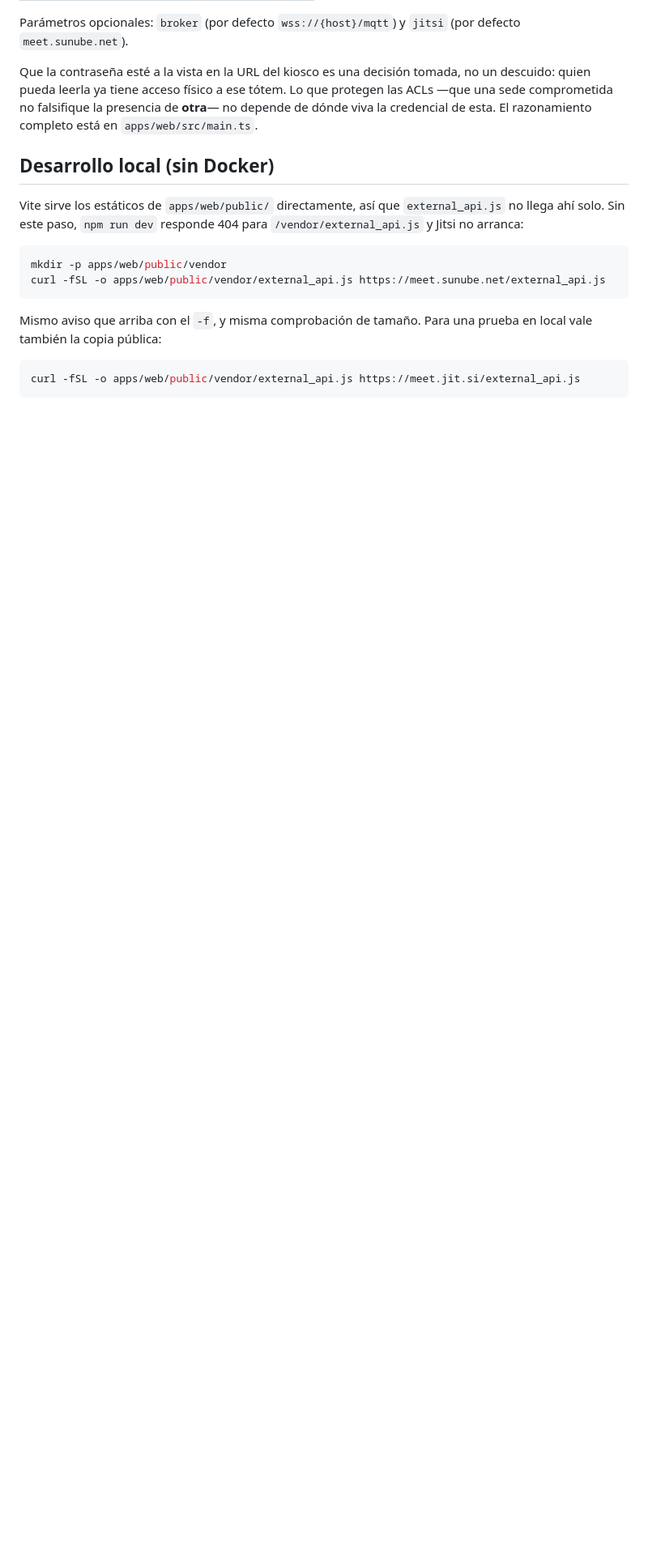
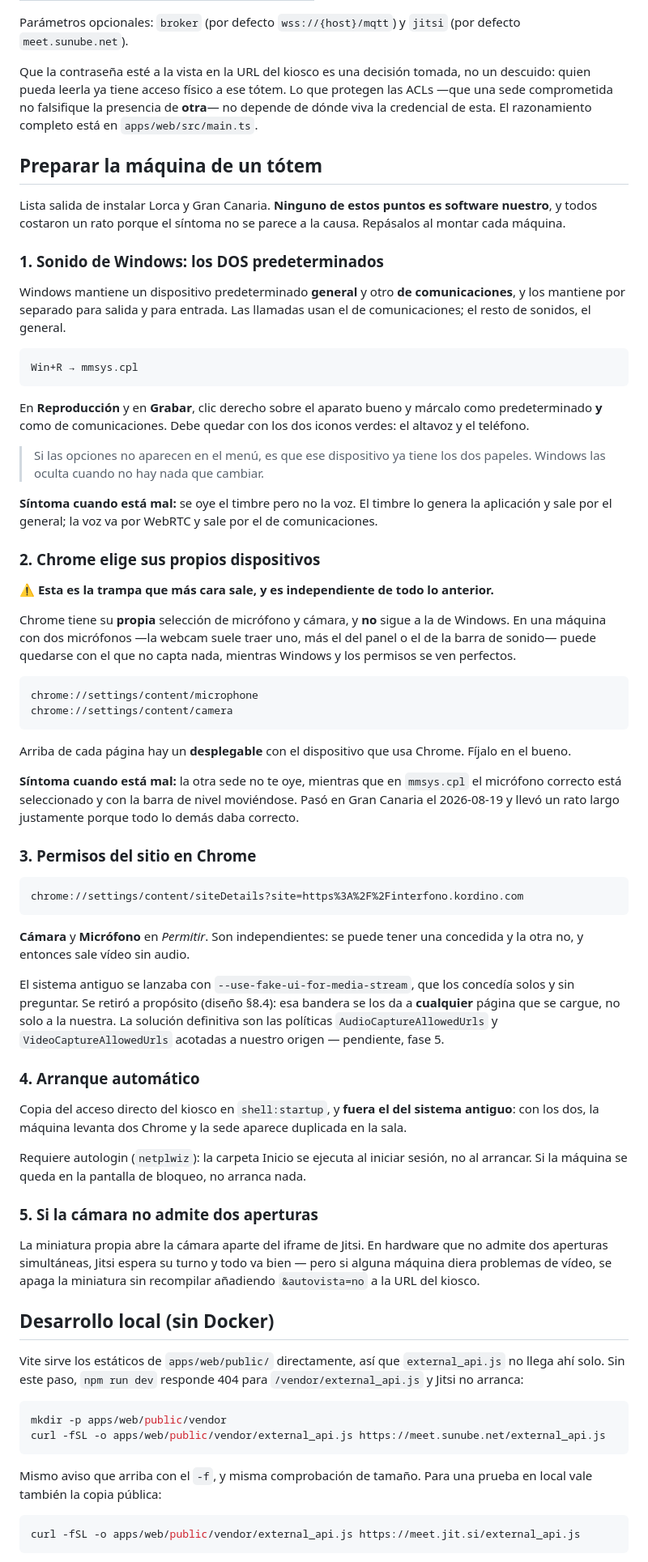
Before and after one commit to GermanRaulGarcia/totem, a Markdown page: infra/README.md, the part around the change. Shown at 81% size. GitHub-like rendering; blank space fills up the shorter version.

Commit message:
docs(infra): checklist para preparar la maquina de un totem
Cinco puntos de configuracion de Windows y Chrome, ninguno codigo nuestro, todos salidos de instalar Lorca y Gran Canaria. El hilo comun es que el sintoma no se parece a la causa, asi que sin la lista el siguiente los redescubre uno a uno.

El mas caro, y el que cerro la incidencia de hoy: Chrome tiene su PROPIA seleccion de microfono y camara, y no sigue a la de Windows. En una maquina con dos microfonos se queda con el que no capta mientras mmsys.cpl enseña el bueno seleccionado y con la barra de nivel moviendose. Todo daba correcto y la otra sede no oia nada.

Los otros cuatro: los dos predeterminados de Windows -general y de comunicaciones- que reparten el timbre y la voz por altavoces distintos; los permisos de sitio de camara y microfono, que son independientes entre si; el acceso directo del sistema antiguo que hay que sacar del arranque o la sede sale duplicada; y el interruptor ?autovista=no por si alguna camara no admite dos aperturas.

Co-Authored-By: Claude Opus 5 <noreply@anthropic.com>

````diff
--- a/infra/README.md
+++ b/infra/README.md
@@ -185,6 +185,86 @@ protegen las ACLs —que una sede comprometida no falsifique la presencia de
 **otra**— no depende de dónde viva la credencial de esta. El razonamiento
 completo está en `apps/web/src/main.ts`.
 
+## Preparar la máquina de un tótem
+
+Lista salida de instalar Lorca y Gran Canaria. **Ninguno de estos puntos es
+software nuestro**, y todos costaron un rato porque el síntoma no se parece a la
+causa. Repásalos al montar cada máquina.
+
+### 1. Sonido de Windows: los DOS predeterminados
+
+Windows mantiene un dispositivo predeterminado **general** y otro **de
+comunicaciones**, y los mantiene por separado para salida y para entrada. Las
+llamadas usan el de comunicaciones; el resto de sonidos, el general.
+
+```
+Win+R → mmsys.cpl
+```
+
+En **Reproducción** y en **Grabar**, clic derecho sobre el aparato bueno y
+márcalo como predeterminado **y** como de comunicaciones. Debe quedar con los dos
+iconos verdes: el altavoz y el teléfono.
+
+> Si las opciones no aparecen en el menú, es que ese dispositivo ya tiene los dos
+> papeles. Windows las oculta cuando no hay nada que cambiar.
+
+**Síntoma cuando está mal:** se oye el timbre pero no la voz. El timbre lo genera
+la aplicación y sale por el general; la voz va por WebRTC y sale por el de
+comunicaciones.
+
+### 2. Chrome elige sus propios dispositivos
+
+⚠️ **Esta es la trampa que más cara sale, y es independiente de todo lo anterior.**
+
+Chrome tiene su **propia** selección de micrófono y cámara, y **no** sigue a la de
+Windows. En una máquina con dos micrófonos —la webcam suele traer uno, más el del
+panel o el de la barra de sonido— puede quedarse con el que no capta nada,
+mientras Windows y los permisos se ven perfectos.
+
+```
+chrome://settings/content/microphone
+chrome://settings/content/camera
+```
+
+Arriba de cada página hay un **desplegable** con el dispositivo que usa Chrome.
+Fíjalo en el bueno.
+
+**Síntoma cuando está mal:** la otra sede no te oye, mientras que en
+`mmsys.cpl` el micrófono correcto está seleccionado y con la barra de nivel
+moviéndose. Pasó en Gran Canaria el 2026-08-19 y llevó un rato largo justamente
+porque todo lo demás daba correcto.
+
+### 3. Permisos del sitio en Chrome
+
+```
+chrome://settings/content/siteDetails?site=https%3A%2F%2Finterfono.kordino.com
+```
+
+**Cámara** y **Micrófono** en *Permitir*. Son independientes: se puede tener una
+concedida y la otra no, y entonces sale vídeo sin audio.
+
+El sistema antiguo se lanzaba con `--use-fake-ui-for-media-stream`, que los
+concedía solos y sin preguntar. Se retiró a propósito (diseño §8.4): esa bandera
+se los da a **cualquier** página que se cargue, no solo a la nuestra. La solución
+definitiva son las políticas `AudioCaptureAllowedUrls` y `VideoCaptureAllowedUrls`
+acotadas a nuestro origen — pendiente, fase 5.
+
+### 4. Arranque automático
+
+Copia del acceso directo del kiosco en `shell:startup`, y **fuera el del sistema
+antiguo**: con los dos, la máquina levanta dos Chrome y la sede aparece duplicada
+en la sala.
+
+Requiere autologin (`netplwiz`): la carpeta Inicio se ejecuta al iniciar sesión,
+no al arrancar. Si la máquina se queda en la pantalla de bloqueo, no arranca nada.
+
+### 5. Si la cámara no admite dos aperturas
+
+La miniatura propia abre la cámara aparte del iframe de Jitsi. En hardware que no
+admite dos aperturas simultáneas, Jitsi espera su turno y todo va bien — pero si
+alguna máquina diera problemas de vídeo, se apaga la miniatura sin recompilar
+añadiendo `&autovista=no` a la URL del kiosco.
+
 ## Desarrollo local (sin Docker)
 
 Vite sirve los estáticos de `apps/web/public/` directamente, así que
````
Also changed, not shown: docs/ESTADO.md (+10 -0 lines).
